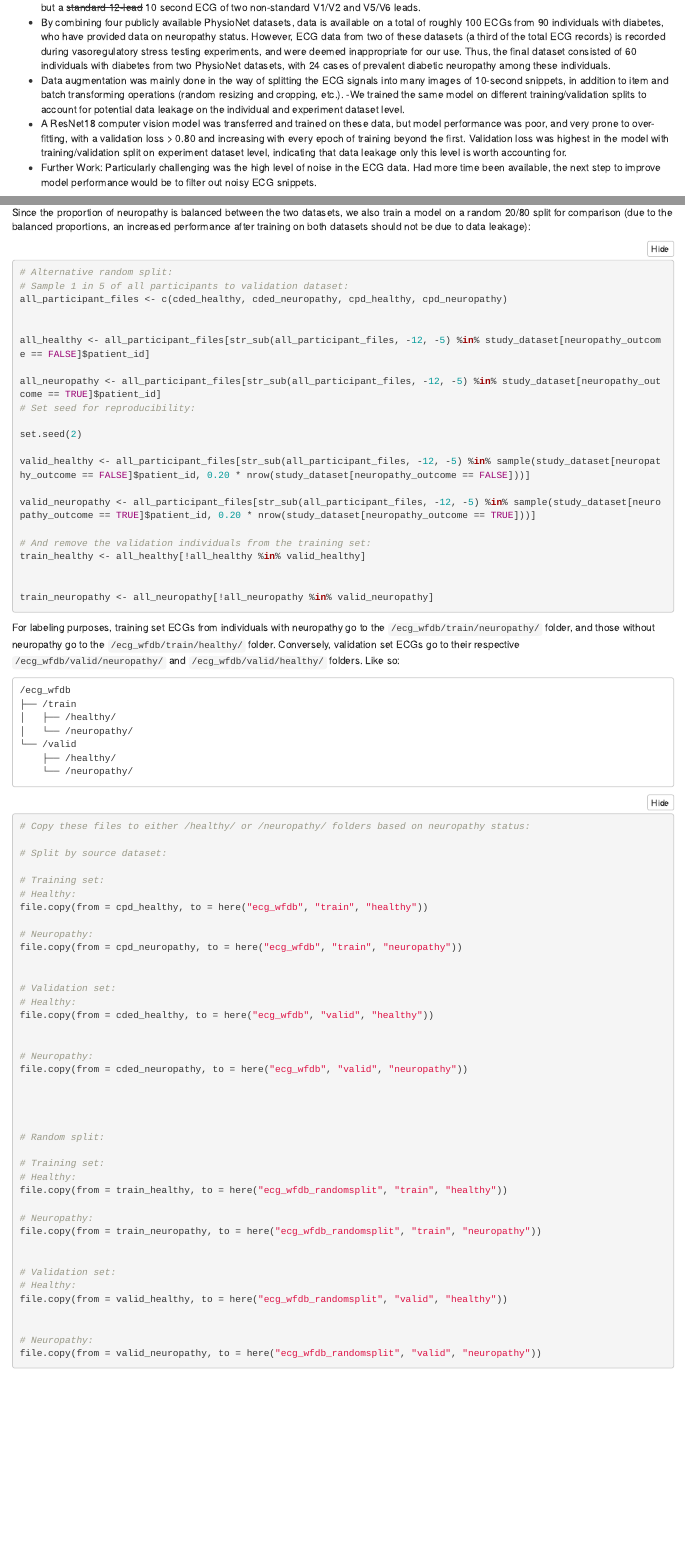
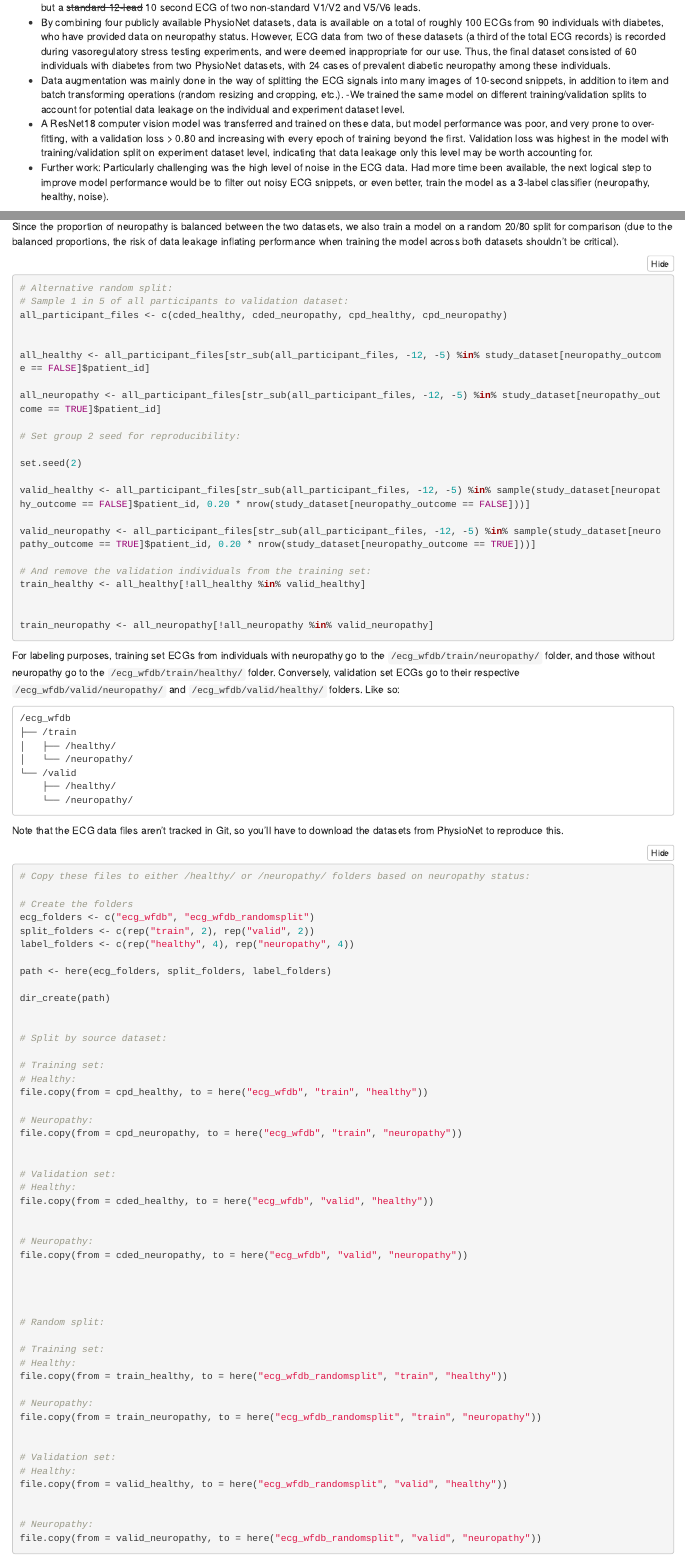
Before and after one commit to Aastedet/ECG_DDA-1, an R Markdown document (readme.Rmd): the page in a window 1100 px wide, from 2080 px down, and a second part further down, joined at a grey line. The pictures show the output file readme.html that the author committed with the source, opened offline; folded parts are opened.

Commit message:
create ecg subfolder structure in script

````diff
--- a/readme.Rmd
+++ b/readme.Rmd
@@ -40,8 +40,8 @@ To generate/update the GitHub Pages landing page, run `index.R` after knitting `
  - By combining four publicly available PhysioNet datasets, data is available on a total of roughly 100 ECGs from 90 individuals with diabetes, who have provided data on neuropathy status. However, ECG data from two of these datasets (a third of the total ECG records) is recorded during vasoregulatory stress testing experiments, and were deemed inappropriate for our use. Thus, the final dataset consisted of 60 individuals with diabetes from two PhysioNet datasets, with 24 cases of prevalent diabetic neuropathy among these individuals.
  - Data augmentation was mainly done in the way of splitting the ECG signals into many images of 10-second snippets, in addition to item and batch transforming operations (random resizing and cropping, etc.).
  -We trained the same model on different training/validation splits to account for potential data leakage on the individual and experiment dataset level.
- - A ResNet18 computer vision model was transferred and trained on these data, but model performance was poor, and very prone to over-fitting, with a validation loss > 0.80 and increasing with every epoch of training beyond the first. Validation loss was highest in the model with training/validation split on experiment dataset level, indicating that data leakage only this level is worth accounting for.
-- Further Work: Particularly challenging was the high level of noise in the ECG data. Had more time been available, the next step to improve model performance would be to filter out noisy ECG snippets.
+ - A ResNet18 computer vision model was transferred and trained on these data, but model performance was poor, and very prone to over-fitting, with a validation loss > 0.80 and increasing with every epoch of training beyond the first. Validation loss was highest in the model with training/validation split on experiment dataset level, indicating that data leakage only this level may be worth accounting for.
+- Further work: Particularly challenging was the high level of noise in the ECG data. Had more time been available, the next logical step to improve model performance would be to filter out noisy ECG snippets, or even better, train the model as a 3-label classifier (neuropathy, healthy, noise).
 
 Poster presentation:
 ![img](https://github.com/PandaPowell/ECG_DDA/blob/master/misc/poster.png?raw=true)
@@ -512,7 +513,7 @@ cded_healthy
 ```
 
 
-Since the proportion of neuropathy is balanced between the two datasets, we also train a model on a random 20/80 split for comparison (due to the balanced proportions, an increased performance after training on both datasets should not be due to data leakage):
+Since the proportion of neuropathy is balanced between the two datasets, we also train a model on a random 20/80 split for comparison (due to the balanced proportions, the risk of data leakage inflating performance when training the model across both datasets shouldn't be critical).
 
 ```{r}
 # Alternative random split:
@@ -523,7 +524,8 @@ all_participant_files <- c(cded_healthy, cded_neuropathy, cpd_healthy, cpd_neuro
 all_healthy <- all_participant_files[str_sub(all_participant_files, -12, -5) %in% study_dataset[neuropathy_outcome == FALSE]$patient_id]
 
 all_neuropathy <- all_participant_files[str_sub(all_participant_files, -12, -5) %in% study_dataset[neuropathy_outcome == TRUE]$patient_id]
-# Set seed for reproducibility:
+
+# Set group 2 seed for reproducibility:
 
 set.seed(2)
 
@@ -553,8 +555,21 @@ For labeling purposes, training  set ECGs from individuals with neuropathy go to
 
 ```
 
+Note that the ECG data files aren't tracked in Git, so you'll have to download the datasets from PhysioNet to reproduce this.
+
+
 ```{r, results='hide'}
 # Copy these files to either /healthy/ or /neuropathy/ folders based on neuropathy status:
+
+# Create the folders
+ecg_folders <- c("ecg_wfdb", "ecg_wfdb_randomsplit")
+split_folders <- c(rep("train", 2), rep("valid", 2))
+label_folders <- c(rep("healthy", 4), rep("neuropathy", 4))
+
+path <- here(ecg_folders, split_folders, label_folders)
+
+dir_create(path)
+
 
 # Split by source dataset:
 
````
Also changed, not shown: index.html, readme.html, readme.md, readme.Rmd (2 more changed lines).
